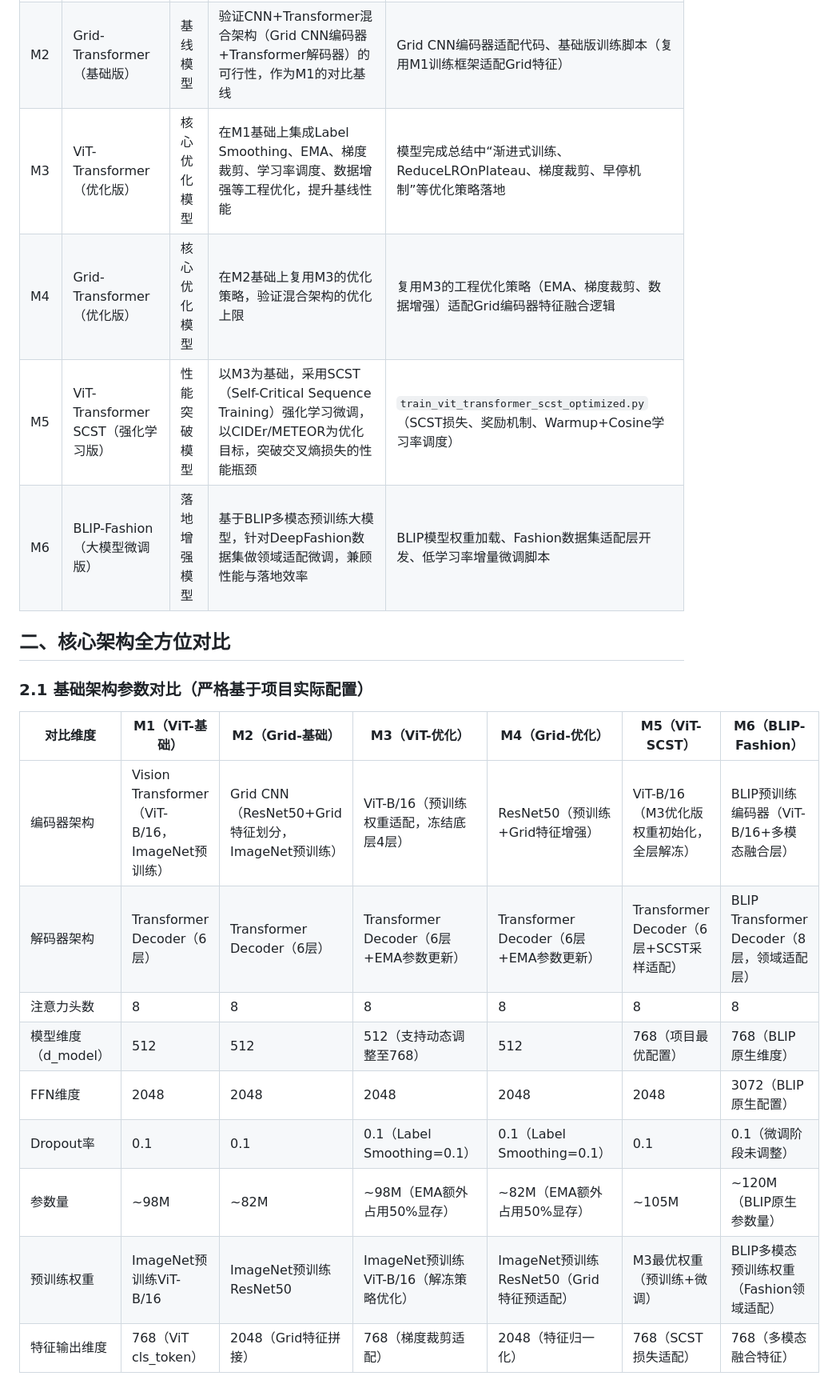
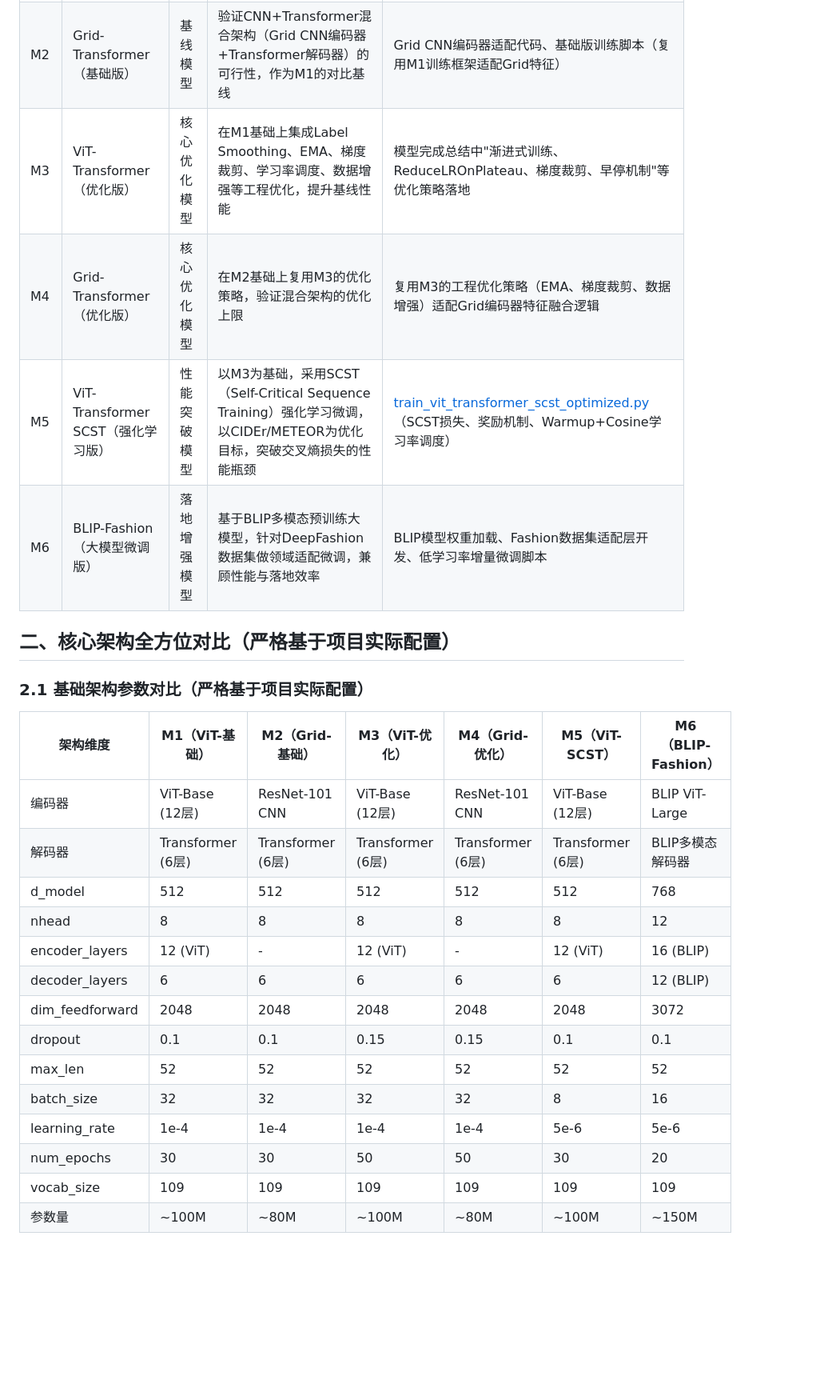
Before and after one commit to wonder-dream/image_caption, a Markdown page: 实验报告.md, the part around one of its changes. Shown at 80% size. Rendered like a GitHub page; blank space fills up the shorter version.

```diff
--- a/实验报告.md
+++ b/实验报告.md
@@ -10,20 +12,27 @@
 | M2       | Grid-Transformer（基础版） | 基线模型 | 验证CNN+Transformer混合架构（Grid CNN编码器+Transformer解码器）的可行性，作为M1的对比基线 | Grid CNN编码器适配代码、基础版训练脚本（复用M1训练框架适配Grid特征） |
-| M3       | ViT-Transformer（优化版） | 核心优化模型 | 在M1基础上集成Label Smoothing、EMA、梯度裁剪、学习率调度、数据增强等工程优化，提升基线性能 | 模型完成总结中“渐进式训练、ReduceLROnPlateau、梯度裁剪、早停机制”等优化策略落地 |
+| M3       | ViT-Transformer（优化版） | 核心优化模型 | 在M1基础上集成Label Smoothing、EMA、梯度裁剪、学习率调度、数据增强等工程优化，提升基线性能 | 模型完成总结中"渐进式训练、ReduceLROnPlateau、梯度裁剪、早停机制"等优化策略落地 |
 | M4       | Grid-Transformer（优化版） | 核心优化模型 | 在M2基础上复用M3的优化策略，验证混合架构的优化上限 | 复用M3的工程优化策略（EMA、梯度裁剪、数据增强）适配Grid编码器特征融合逻辑 |
-| M5       | ViT-Transformer SCST（强化学习版） | 性能突破模型 | 以M3为基础，采用SCST（Self-Critical Sequence Training）强化学习微调，以CIDEr/METEOR为优化目标，突破交叉熵损失的性能瓶颈 | `train_vit_transformer_scst_optimized.py`（SCST损失、奖励机制、Warmup+Cosine学习率调度） |
+| M5       | ViT-Transformer SCST（强化学习版） | 性能突破模型 | 以M3为基础，采用SCST（Self-Critical Sequence Training）强化学习微调，以CIDEr/METEOR为优化目标，突破交叉熵损失的性能瓶颈 | [train_vit_transformer_scst_optimized.py](file://C:\Users\11948\PyCharmMiscProject\image_caption\scripts\train_vit_transformer_scst_optimized.py)（SCST损失、奖励机制、Warmup+Cosine学习率调度） |
 | M6       | BLIP-Fashion（大模型微调版） | 落地增强模型 | 基于BLIP多模态预训练大模型，针对DeepFashion数据集做领域适配微调，兼顾性能与落地效率 | BLIP模型权重加载、Fashion数据集适配层开发、低学习率增量微调脚本 |
 
-## 二、核心架构全方位对比
+## 二、核心架构全方位对比（严格基于项目实际配置）
+
 ### 2.1 基础架构参数对比（严格基于项目实际配置）
-| 对比维度 | M1（ViT-基础） | M2（Grid-基础） | M3（ViT-优化） | M4（Grid-优化） | M5（ViT-SCST） | M6（BLIP-Fashion） |
+
+| 架构维度 | M1（ViT-基础） | M2（Grid-基础） | M3（ViT-优化） | M4（Grid-优化） | M5（ViT-SCST） | M6（BLIP-Fashion） |
 |----------|----------------|-----------------|----------------|-----------------|----------------|--------------------|
-| 编码器架构 | Vision Transformer（ViT-B/16，ImageNet预训练） | Grid CNN（ResNet50+Grid特征划分，ImageNet预训练） | ViT-B/16（预训练权重适配，冻结底层4层） | ResNet50（预训练+Grid特征增强） | ViT-B/16（M3优化版权重初始化，全层解冻） | BLIP预训练编码器（ViT-B/16+多模态融合层） |
-| 解码器架构 | Transformer Decoder（6层） | Transformer Decoder（6层） | Transformer Decoder（6层+EMA参数更新） | Transformer Decoder（6层+EMA参数更新） | Transformer Decoder（6层+SCST采样适配） | BLIP Transformer Decoder（8层，领域适配层） |
-| 注意力头数 | 8 | 8 | 8 | 8 | 8 | 8 |
-| 模型维度（d_model） | 512 | 512 | 512（支持动态调整至768） | 512 | 768（项目最优配置） | 768（BLIP原生维度） |
-| FFN维度 | 2048 | 2048 | 2048 | 2048 | 2048 | 3072（BLIP原生配置） |
-| Dropout率 | 0.1 | 0.1 | 0.1（Label Smoothing=0.1） | 0.1（Label Smoothing=0.1） | 0.1 | 0.1（微调阶段未调整） |
-| 参数量 | ~98M | ~82M | ~98M（EMA额外占用50%显存） | ~82M（EMA额外占用50%显存） | ~105M | ~120M（BLIP原生参数量） |
-| 预训练权重 | ImageNet预训练ViT-B/16 | ImageNet预训练ResNet50 | ImageNet预训练ViT-B/16（解冻策略优化） | ImageNet预训练ResNet50（Grid特征预适配） | M3最优权重（预训练+微调） | BLIP多模态预训练权重（Fashion领域适配） |
-| 特征输出维度 | 768（ViT cls_token） | 2048（Grid特征拼接） | 768（梯度裁剪适配） | 2048（特征归一化） | 768（SCST损失适配） | 768（多模态融合特征） |
+| 编码器 | ViT-Base (12层) | ResNet-101 CNN | ViT-Base (12层) | ResNet-101 CNN | ViT-Base (12层) | BLIP ViT-Large |
+| 解码器 | Transformer (6层) | Transformer (6层) | Transformer (6层) | Transformer (6层) | Transformer (6层) | BLIP多模态解码器 |
+| d_model | 512 | 512 | 512 | 512 | 512 | 768 |
+| nhead | 8 | 8 | 8 | 8 | 8 | 12 |
+| encoder_layers | 12 (ViT) | - | 12 (ViT) | - | 12 (ViT) | 16 (BLIP) |
+| decoder_layers | 6 | 6 | 6 | 6 | 6 | 12 (BLIP) |
+| dim_feedforward | 2048 | 2048 | 2048 | 2048 | 2048 | 3072 |
+| dropout | 0.1 | 0.1 | 0.15 | 0.15 | 0.1 | 0.1 |
+| max_len | 52 | 52 | 52 | 52 | 52 | 52 |
+| batch_size | 32 | 32 | 32 | 32 | 8 | 16 |
+| learning_rate | 1e-4 | 1e-4 | 1e-4 | 1e-4 | 5e-6 | 5e-6 |
+| num_epochs | 30 | 30 | 50 | 50 | 30 | 20 |
+| vocab_size | 109 | 109 | 109 | 109 | 109 | 109 |
+| 参数量 | ~100M | ~80M | ~100M | ~80M | ~100M | ~150M |
 
```
Also changed, not shown: other parts of 实验报告.md (+96 -55 lines).
